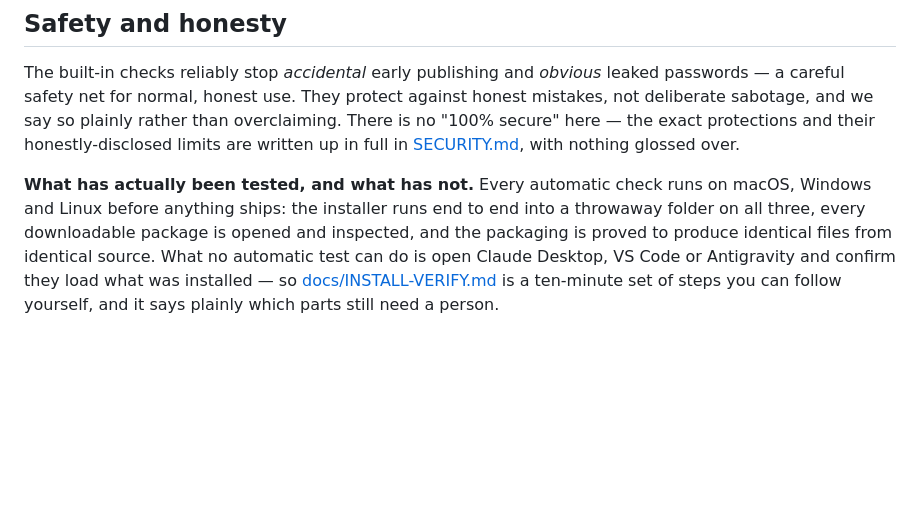
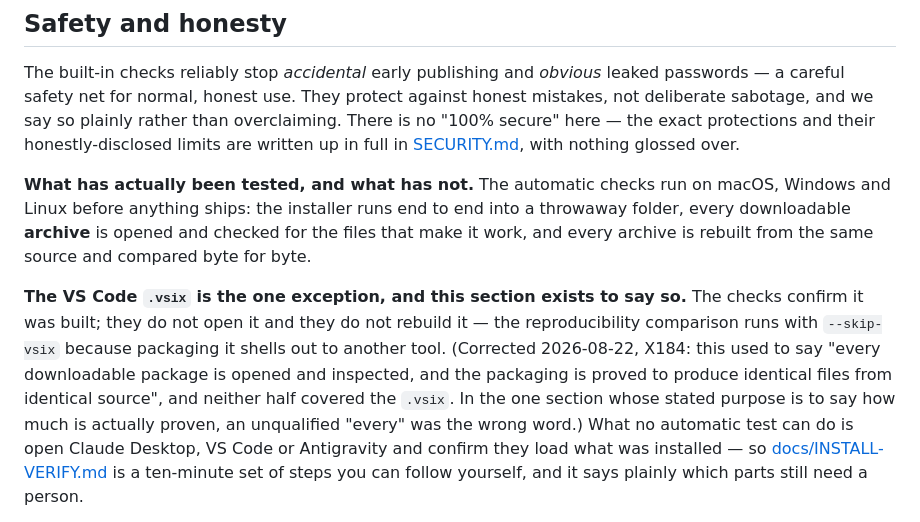
Before and after one commit to GRU-953/GRU953-Studio, a Markdown page: README.md, the part around the change. GitHub-like rendering; blank space fills up the shorter version.

```diff
--- a/README.md
+++ b/README.md
@@ -272,11 +272,20 @@ than overclaiming. There is no "100% secure" here — the exact protections and
 their honestly-disclosed limits are written up in full in
 [SECURITY.md](SECURITY.md), with nothing glossed over.
 
-**What has actually been tested, and what has not.** Every automatic check runs
-on macOS, Windows and Linux before anything ships: the installer runs end to
-end into a throwaway folder on all three, every downloadable package is opened
-and inspected, and the packaging is proved to produce identical files from
-identical source. What no automatic test can do is open Claude Desktop, VS Code
+**What has actually been tested, and what has not.** The automatic checks run on
+macOS, Windows and Linux before anything ships: the installer runs end to end into
+a throwaway folder, every downloadable **archive** is opened and checked for the
+files that make it work, and every archive is rebuilt from the same source and
+compared byte for byte.
+
+**The VS Code `.vsix` is the one exception, and this section exists to say so.**
+The checks confirm it was built; they do not open it and they do not rebuild it —
+the reproducibility comparison runs with `--skip-vsix` because packaging it shells
+out to another tool. (Corrected 2026-08-22, X184: this used to say "every
+downloadable package is opened and inspected, and the packaging is proved to
+produce identical files from identical source", and neither half covered the
+`.vsix`. In the one section whose stated purpose is to say how much is actually
+proven, an unqualified "every" was the wrong word.) What no automatic test can do is open Claude Desktop, VS Code
 or Antigravity and confirm they load what was installed — so
 [docs/INSTALL-VERIFY.md](docs/INSTALL-VERIFY.md) is a ten-minute set of steps you
 can follow yourself, and it says plainly which parts still need a person.
```
Also changed, not shown: CONTRIBUTING.md (+8 -2 lines), SECURITY.md (+11 -4 lines).
